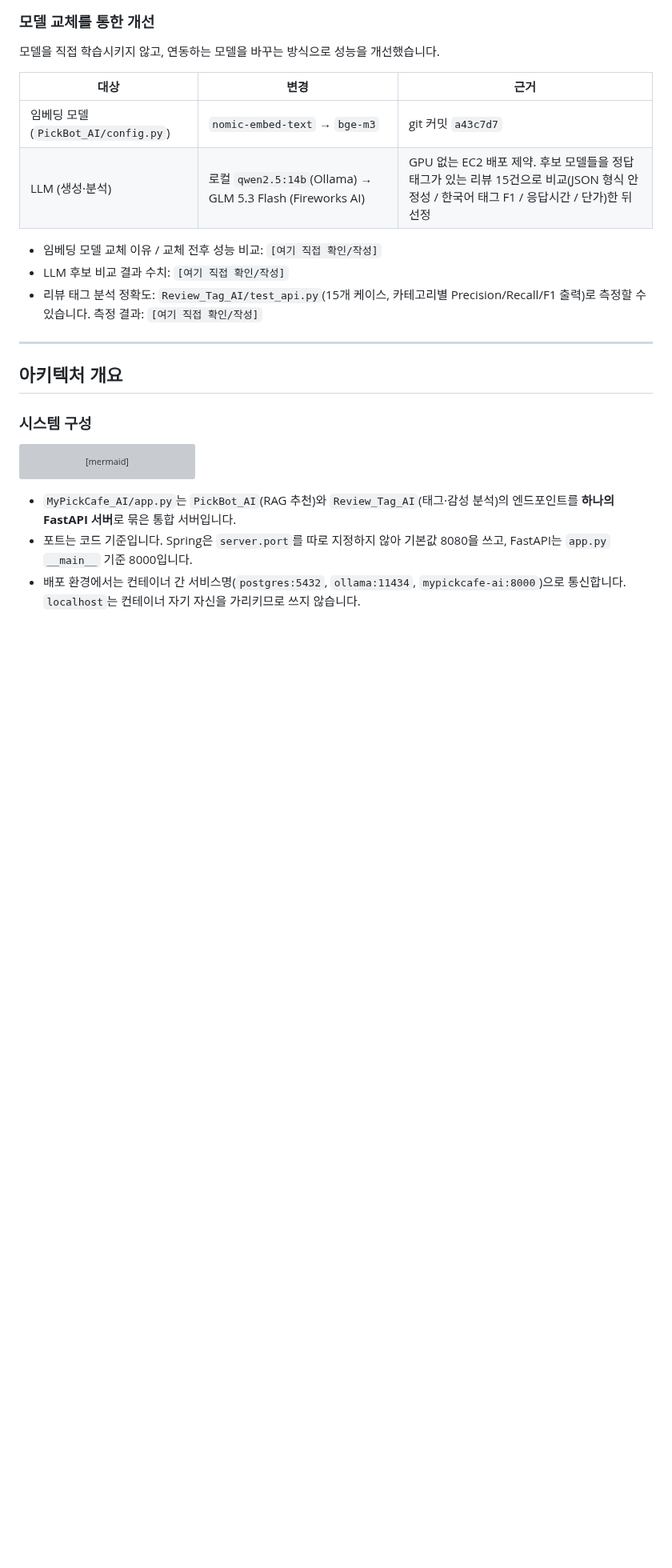
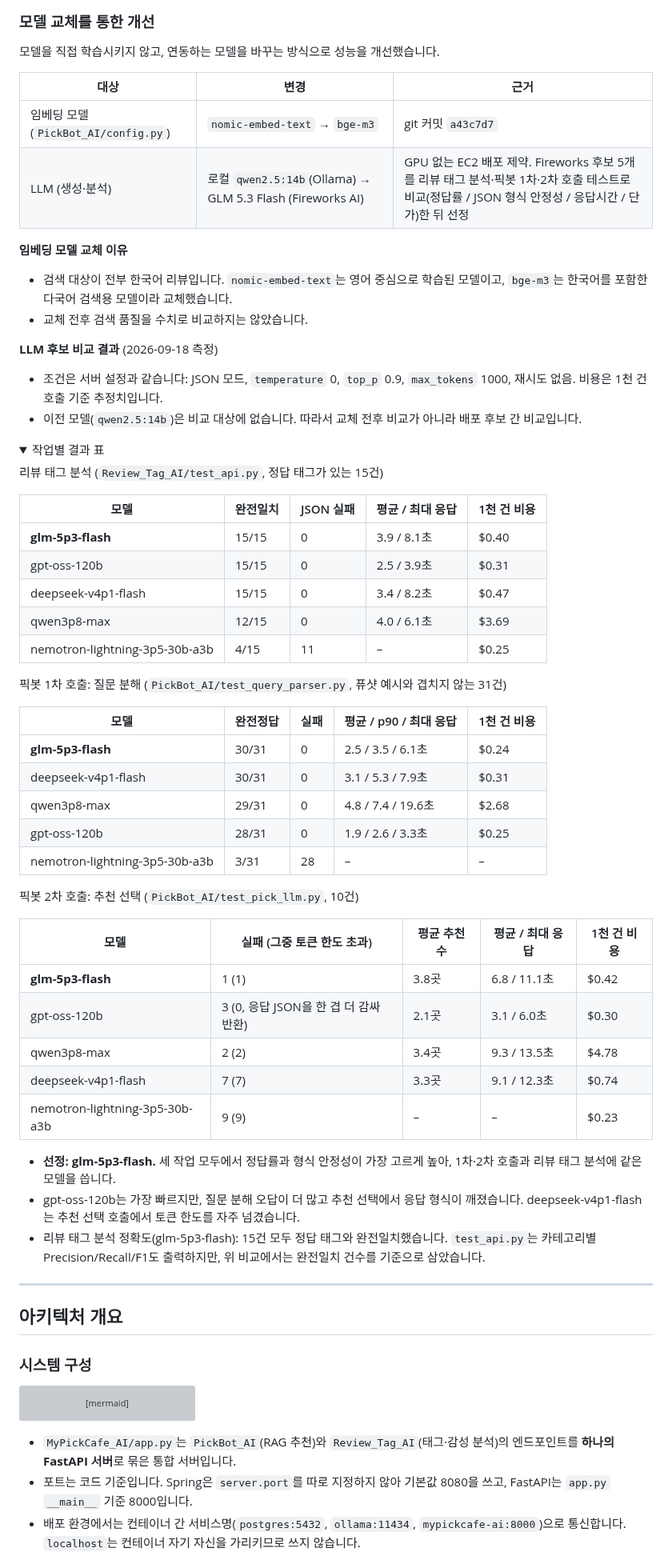
Before and after one commit to HsH1121/MyPickCafe, a Markdown page: ARCHITECTURE.md, the part around one of its changes. Shown at 80% size. GitHub-like rendering; folded sections open; blank space fills up the shorter version; grey boxes are pictures that could not be loaded.

Commit message:
ARCHITECTURE.md 에 모델 교체 근거와 LLM 후보 비교 결과 작성
- 임베딩 모델 교체 이유(한국어 리뷰 검색에 맞춘 다국어 모델) 작성, 전후 수치 비교는 없음을 명시
- Fireworks 후보 LLM 5개의 리뷰 태그·픽봇 1차·2차 호출 비교 결과와 선정 이유 추가
- 삭제된 SETUP.md 를 가리키던 Python 버전 문장 수정

Co-Authored-By: Claude Opus 5.5 <noreply@anthropic.com>

```diff
--- a/ARCHITECTURE.md
+++ b/ARCHITECTURE.md
@@ -187,11 +187,56 @@
 | 대상 | 변경 | 근거 |
 |---|---|---|
 | 임베딩 모델 (`PickBot_AI/config.py`) | `nomic-embed-text` → `bge-m3` | git 커밋 `a43c7d7` |
-| LLM (생성·분석) | 로컬 `qwen2.5:14b`(Ollama) → GLM 5.3 Flash (Fireworks AI) | GPU 없는 EC2 배포 제약. 후보 모델들을 정답 태그가 있는 리뷰 15건으로 비교(JSON 형식 안정성 / 한국어 태그 F1 / 응답시간 / 단가)한 뒤 선정 |
+| LLM (생성·분석) | 로컬 `qwen2.5:14b`(Ollama) → GLM 5.3 Flash (Fireworks AI) | GPU 없는 EC2 배포 제약. Fireworks 후보 5개를 리뷰 태그 분석·픽봇 1차·2차 호출 테스트로 비교(정답률 / JSON 형식 안정성 / 응답시간 / 단가)한 뒤 선정 |
 
-- 임베딩 모델 교체 이유 / 교체 전후 성능 비교: `[여기 직접 확인/작성]`
-- LLM 후보 비교 결과 수치: `[여기 직접 확인/작성]`
-- 리뷰 태그 분석 정확도: `Review_Tag_AI/test_api.py`(15개 케이스, 카테고리별 Precision/Recall/F1 출력)로 측정할 수 있습니다. 측정 결과: `[여기 직접 확인/작성]`
+**임베딩 모델 교체 이유**
+
+- 검색 대상이 전부 한국어 리뷰입니다. `nomic-embed-text`는 영어 중심으로 학습된 모델이고, `bge-m3`는 한국어를 포함한 다국어 검색용 모델이라 교체했습니다.
+- 교체 전후 검색 품질을 수치로 비교하지는 않았습니다.
+
+**LLM 후보 비교 결과** (2026-09-18 측정)
+
+- 조건은 서버 설정과 같습니다: JSON 모드, `temperature` 0, `top_p` 0.9, `max_tokens` 1000, 재시도 없음. 비용은 1천 건 호출 기준 추정치입니다.
+- 이전 모델(`qwen2.5:14b`)은 비교 대상에 없습니다. 따라서 교체 전후 비교가 아니라 배포 후보 간 비교입니다.
+
+<details>
+<summary>작업별 결과 표</summary>
+
+리뷰 태그 분석 (`Review_Tag_AI/test_api.py`, 정답 태그가 있는 15건)
+
+| 모델 | 완전일치 | JSON 실패 | 평균 / 최대 응답 | 1천 건 비용 |
+|---|---|---|---|---|
+| **glm-5p3-flash** | 15/15 | 0 | 3.9 / 8.1초 | $0.40 |
+| gpt-oss-120b | 15/15 | 0 | 2.5 / 3.9초 | $0.31 |
+| deepseek-v4p1-flash | 15/15 | 0 | 3.4 / 8.2초 | $0.47 |
+| qwen3p8-max | 12/15 | 0 | 4.0 / 6.1초 | $3.69 |
+| nemotron-lightning-3p5-30b-a3b | 4/15 | 11 | – | $0.25 |
+
+픽봇 1차 호출: 질문 분해 (`PickBot_AI/test_query_parser.py`, 퓨샷 예시와 겹치지 않는 31건)
+
+| 모델 | 완전정답 | 실패 | 평균 / p90 / 최대 응답 | 1천 건 비용 |
+|---|---|---|---|---|
+| **glm-5p3-flash** | 30/31 | 0 | 2.5 / 3.5 / 6.1초 | $0.24 |
+| deepseek-v4p1-flash | 30/31 | 0 | 3.1 / 5.3 / 7.9초 | $0.31 |
+| qwen3p8-max | 29/31 | 0 | 4.8 / 7.4 / 19.6초 | $2.68 |
+| gpt-oss-120b | 28/31 | 0 | 1.9 / 2.6 / 3.3초 | $0.25 |
+| nemotron-lightning-3p5-30b-a3b | 3/31 | 28 | – | – |
+
+픽봇 2차 호출: 추천 선택 (`PickBot_AI/test_pick_llm.py`, 10건)
+
+| 모델 | 실패 (그중 토큰 한도 초과) | 평균 추천 수 | 평균 / 최대 응답 | 1천 건 비용 |
+|---|---|---|---|---|
+| **glm-5p3-flash** | 1 (1) | 3.8곳 | 6.8 / 11.1초 | $0.42 |
+| gpt-oss-120b | 3 (0, 응답 JSON을 한 겹 더 감싸 반환) | 2.1곳 | 3.1 / 6.0초 | $0.30 |
+| qwen3p8-max | 2 (2) | 3.4곳 | 9.3 / 13.5초 | $4.78 |
+| deepseek-v4p1-flash | 7 (7) | 3.3곳 | 9.1 / 12.3초 | $0.74 |
+| nemotron-lightning-3p5-30b-a3b | 9 (9) | – | – | $0.23 |
+
+</details>
+
+- **선정: glm-5p3-flash.** 세 작업 모두에서 정답률과 형식 안정성이 가장 고르게 높아, 1차·2차 호출과 리뷰 태그 분석에 같은 모델을 씁니다.
+- gpt-oss-120b는 가장 빠르지만, 질문 분해 오답이 더 많고 추천 선택에서 응답 형식이 깨졌습니다. deepseek-v4p1-flash는 추천 선택 호출에서 토큰 한도를 자주 넘겼습니다.
+- 리뷰 태그 분석 정확도(glm-5p3-flash): 15건 모두 정답 태그와 완전일치했습니다. `test_api.py`는 카테고리별 Precision/Recall/F1도 출력하지만, 위 비교에서는 완전일치 건수를 기준으로 삼았습니다.
 
 ---
 
```
Also changed, not shown: other parts of ARCHITECTURE.md (+1 -1 lines).
